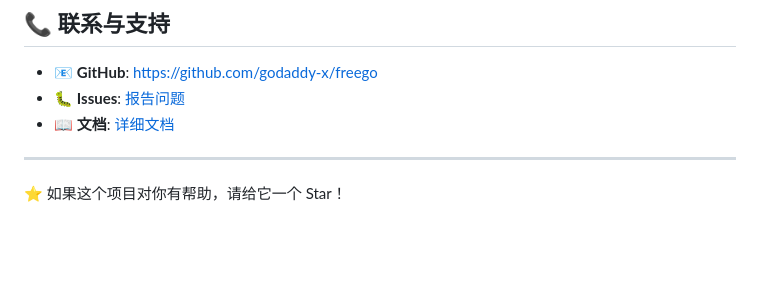
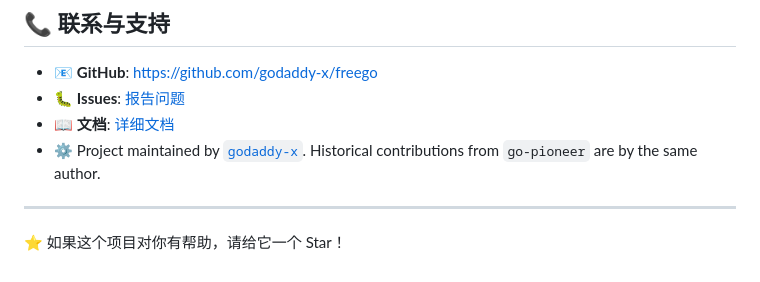
Before and after one commit to godaddy-x/freego, a Markdown page: README.md, the part around the change. Drawn GitHub-style; blank space fills up the shorter version.

Commit message:
docs: note that go-pioneer and godaddy-x are same author

```diff
--- a/README.md
+++ b/README.md
@@ -207,6 +207,7 @@ CMD ["./main"]
 - 📧 **GitHub**: [https://github.com/godaddy-x/freego](https://github.com/godaddy-x/freego)
 - 🐛 **Issues**: [报告问题](https://github.com/godaddy-x/freego/issues)
 - 📖 **文档**: [详细文档](./README_SECURITY.md)
+- ⚙️ Project maintained by [`godaddy-x`](https://github.com/godaddy-x). Historical contributions from `go-pioneer` are by the same author.
 
 ---
 
```
